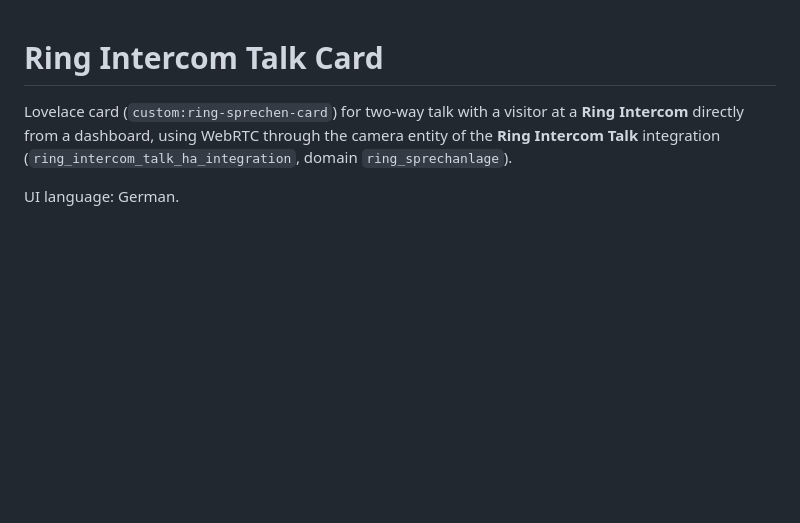
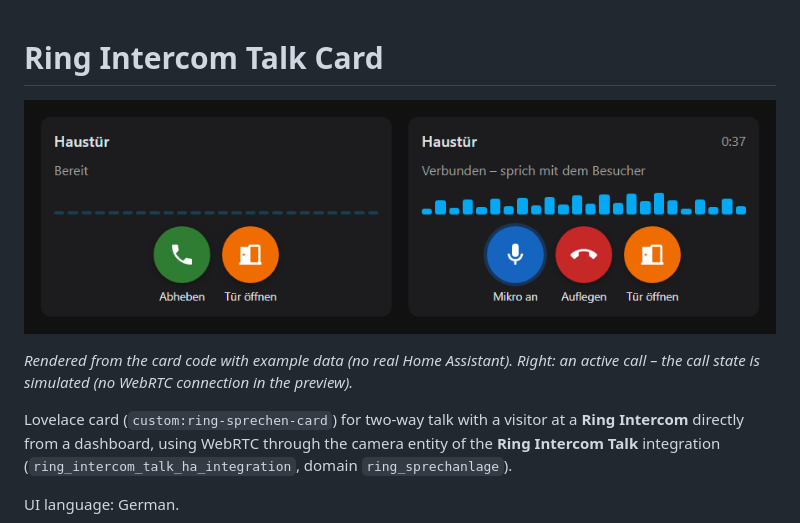
Before and after one commit to SysriX/ring_intercom_talk_ha_card, a Markdown page: README.md, the part around the change. GitHub-like rendering; pictures changed too: docs/images/preview.png (added); blank space fills up the shorter version.

Commit message:
Add preview images to README

```diff
--- a/README.md
+++ b/README.md
@@ -1,4 +1,8 @@
 # Ring Intercom Talk Card
+
+![Ring Intercom Talk Card preview](docs/images/preview.png)
+
+*Rendered from the card code with example data (no real Home Assistant). Right: an active call – the call state is simulated (no WebRTC connection in the preview).*
 
 Lovelace card (`custom:ring-sprechen-card`) for two-way talk with a visitor at a **Ring Intercom** directly from a dashboard, using WebRTC through the camera entity of the **Ring Intercom Talk** integration (`ring_intercom_talk_ha_integration`, domain `ring_sprechanlage`).
 
```
